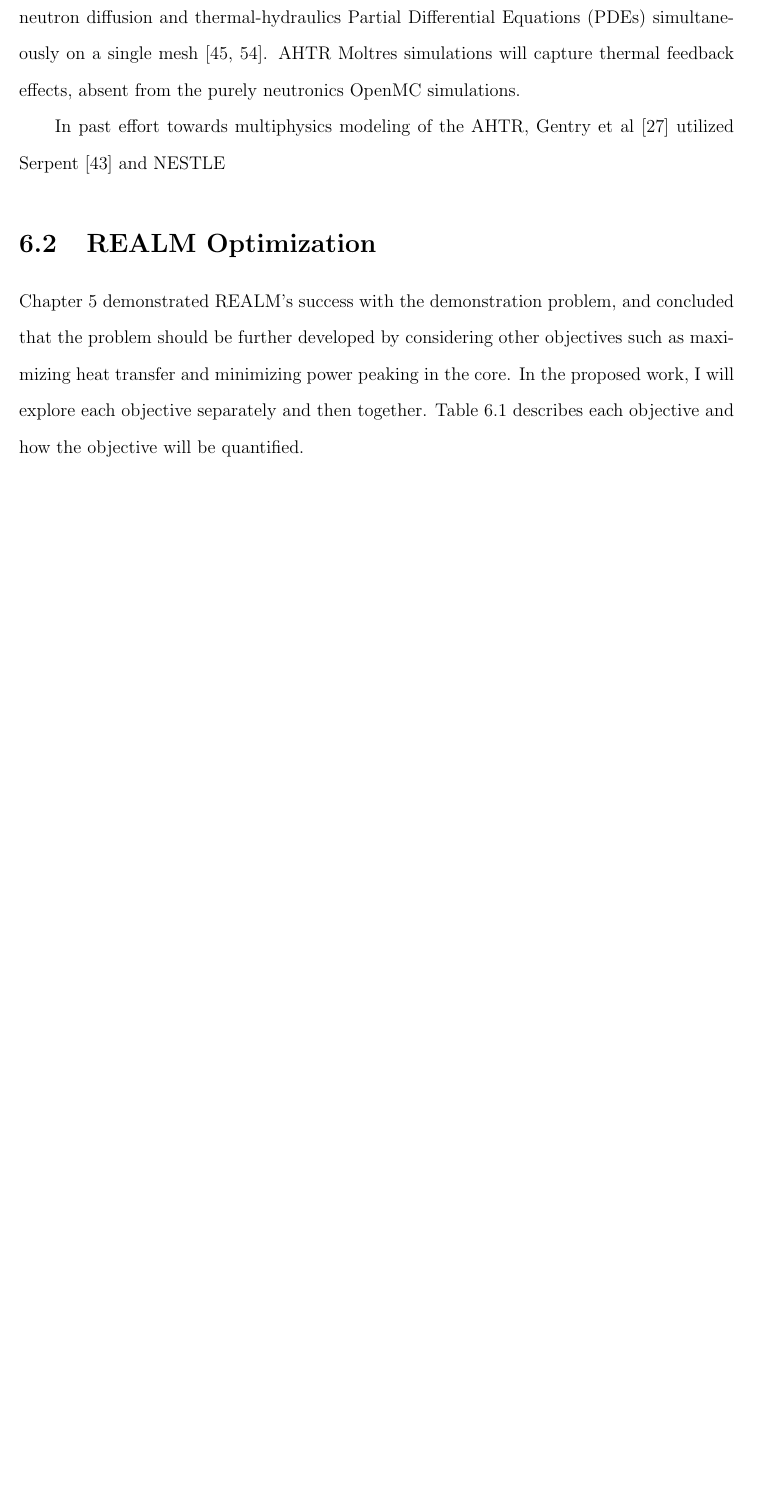
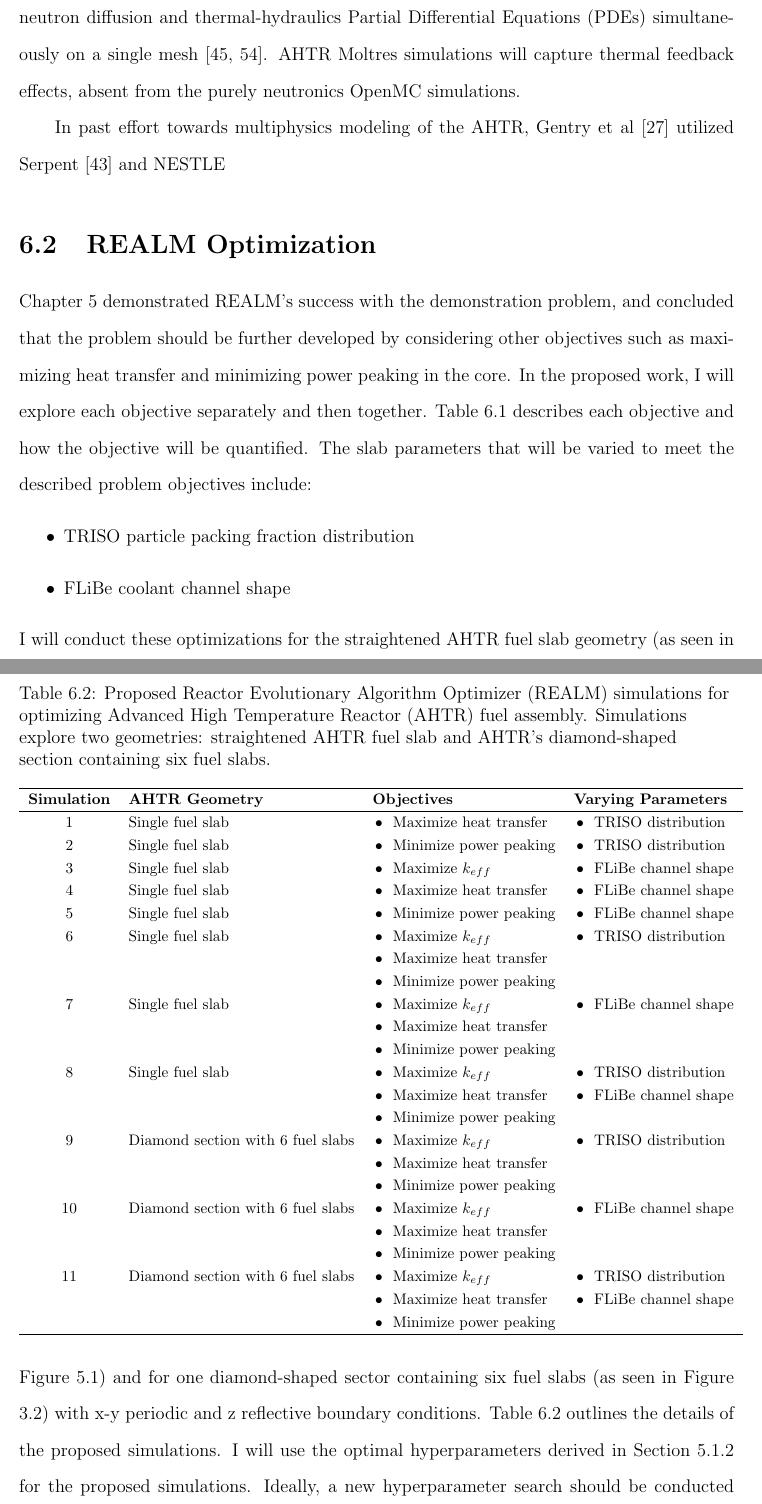
Before and after one commit to gwenchee/2021-chee-prelim, a LaTeX thesis (docs/2021-chee-prelim.tex, which reads docs/proposal.tex): part of page 88 of 97 before the commit and two parts of pages 88 and 89 of 99 after it, the two joined at a grey line, cut so that both start at the same text, the shorter picture padded with empty space. Compiled offline with pdfLaTeX.

Commit message:
more chap 6

```diff
--- a/docs/2021-chee-prelim.tex
+++ b/docs/2021-chee-prelim.tex
@@ -90,6 +90,8 @@ text width=8em, text centered, rounded corners, minimum height=2em]
 text width=22em, text centered, rounded corners, minimum height=3em]
 \usepackage[document]{ragged2e}
 \usepackage{minted}
+\usepackage{booktabs}% http://ctan.org/pkg/booktabs
+\newcommand{\tabitem}{~~\llap{\textbullet}~~}
 
 % Uncomment the appropriate one of the following four lines:
 %\msthesis
--- a/docs/proposal.tex
+++ b/docs/proposal.tex
@@ -113,3 +114,57 @@ be quantified.
     \hline
     \end{tabular}
 \end{table}
+The slab parameters that will be varied to meet the described problem objectives
+include:
+\begin{itemize}
+    \item \gls{TRISO} particle packing fraction distribution
+    \item \gls{FLiBe} coolant channel shape
+\end{itemize}
+I will conduct these optimizations for the straightened \gls{AHTR} fuel slab
+geometry (as seen in Figure \ref{fig:straightened_slab}) and for one
+diamond-shaped sector containing six fuel slabs (as seen in Figure
+\ref{fig:ahtr-fuel-assembly}) with x-y periodic and z reflective boundary
+conditions.
+Table \ref{tab:realm_simulations} outlines the details of the proposed
+simulations.
+\begin{table}[]
+    \centering
+    \onehalfspacing
+    \caption{Proposed \acrfull{REALM} simulations for optimizing \acrfull{AHTR}
+    fuel assembly. Simulations explore two geometries: straightened \gls{AHTR}
+    fuel slab and \gls{AHTR}'s diamond-shaped section containing six fuel slabs.}
+	\label{tab:realm_simulations}
+    \footnotesize
+    \begin{tabular}{clll}
+    \hline
+    \textbf{Simulation}& \textbf{AHTR Geometry} & \textbf{Objectives} & \textbf{Varying Parameters}  \\
+    \hline
+    1 & Single fuel slab & \tabitem Maximize heat transfer &\tabitem TRISO distribution \\
+    2 & Single fuel slab & \tabitem Minimize power peaking & \tabitem TRISO distribution \\
+    3 & Single fuel slab & \tabitem Maximize $k_{eff}$ & \tabitem FLiBe channel shape \\
+    4 & Single fuel slab & \tabitem Maximize heat transfer & \tabitem FLiBe channel shape \\
+    5 & Single fuel slab & \tabitem Minimize power peaking & \tabitem FLiBe channel shape \\
+    6 & Single fuel slab & \tabitem Maximize $k_{eff}$ & \tabitem TRISO distribution \\
+      & & \tabitem Maximize heat transfer & \\
+      & & \tabitem Minimize power peaking & \\
+    7 & Single fuel slab & \tabitem Maximize $k_{eff}$ & \tabitem FLiBe channel shape \\
+      & & \tabitem Maximize heat transfer & \\
+      & & \tabitem Minimize power peaking & \\
+    8 & Single fuel slab & \tabitem Maximize $k_{eff}$ & \tabitem TRISO distribution \\
+      & & \tabitem Maximize heat transfer & \tabitem FLiBe channel shape \\
+      & & \tabitem Minimize power peaking & \\
+    9 & Diamond section with 6 fuel slabs & \tabitem Maximize $k_{eff}$ & \tabitem TRISO distribution \\
+      & & \tabitem Maximize heat transfer & \\
+      & & \tabitem Minimize power peaking & \\
+    10 & Diamond section with 6 fuel slabs & \tabitem Maximize $k_{eff}$ & \tabitem FLiBe channel shape \\
+      & & \tabitem Maximize heat transfer & \\
+      & & \tabitem Minimize power peaking & \\
+    11 & Diamond section with 6 fuel slabs & \tabitem Maximize $k_{eff}$ & \tabitem TRISO distribution \\
+      & & \tabitem Maximize heat transfer & \tabitem FLiBe channel shape \\
+      & & \tabitem Minimize power peaking & \\
+    \hline
+    \end{tabular}
+\end{table}
+I will use the optimal hyperparameters derived in Section
+\ref{sec:hyperparameter_search} for the proposed simulations.
+Ideally, a new hyperparameter search should be conducted for each simulation to
@@ -115,0 +199 @@ be quantified.
+\section{Conclusion}
```
Also changed, not shown: docs/realm-demo.tex (+5 -4 lines), docs/proposal.tex (35 more changed lines).
